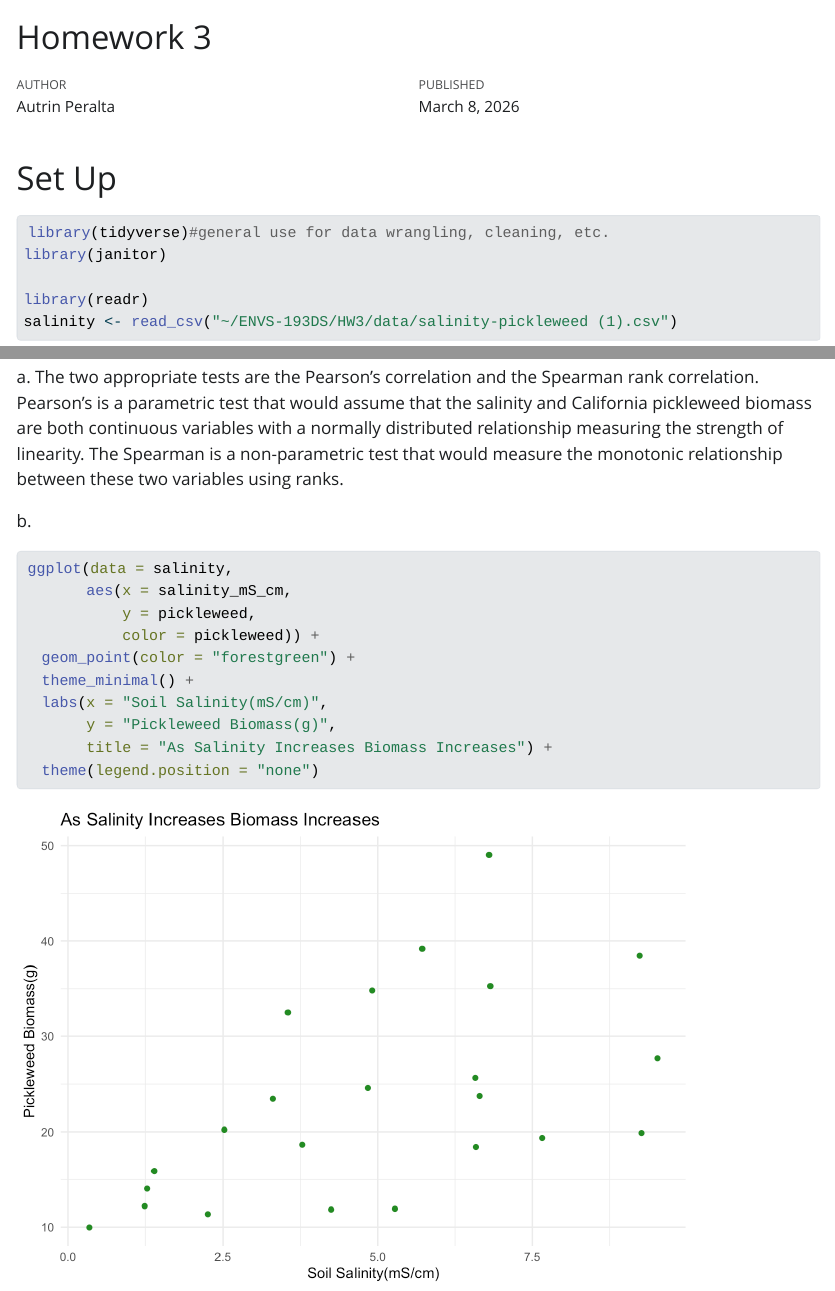
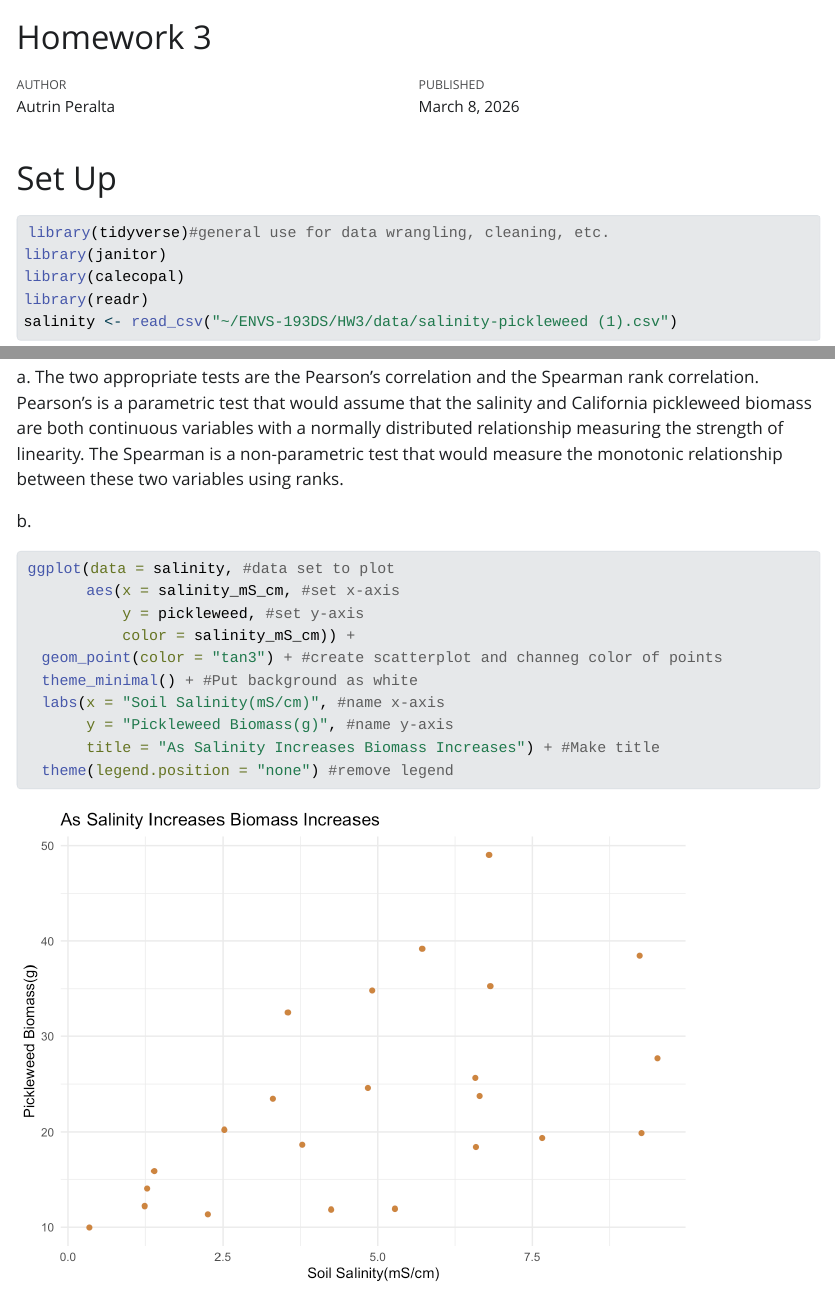
Before and after one commit to autrinp/ENVS-193DS_homework-03, a Quarto document (Homework-03.qmd): the page in a window 1100 px wide, from its top, and a second part further down, joined at a grey line. The pictures show the output file Homework-03.html that the author committed with the source, opened offline; Quarto's library style sheets are replaced by a plain one without menus.

Commit message:
Creating visualization

````diff
--- a/Homework-03.qmd
+++ b/Homework-03.qmd
@@ -9,11 +9,11 @@ editor: visual
 # Set Up
 
 ```{r}
-#| label: reading iun packages
+#| label: reading in packages
 #| message: false
 library(tidyverse)#general use for data wrangling, cleaning, etc.
 library(janitor)
-
+library(calecopal)
 library(readr)
 salinity <- read_csv("~/ENVS-193DS/HW3/data/salinity-pickleweed (1).csv")
 
@@ -29,14 +29,14 @@ b\.
 ```{r}
 #| label: Salinity vs biomass visualization
 #| message: false
-ggplot(data = salinity,
-       aes(x = salinity_mS_cm,
-           y = pickleweed,
-           color = pickleweed)) +
-  geom_point(color = "forestgreen") +
-  theme_minimal() +
-  labs(x = "Soil Salinity(mS/cm)",
-       y = "Pickleweed Biomass(g)",
-       title = "As Salinity Increases Biomass Increases") +
-  theme(legend.position = "none")
+ggplot(data = salinity, #data set to plot
+       aes(x = salinity_mS_cm, #set x-axis
+           y = pickleweed, #set y-axis
+           color = salinity_mS_cm)) +
+  geom_point(color = "tan3") + #create scatterplot and channeg color of points
+  theme_minimal() + #Put background as white
+  labs(x = "Soil Salinity(mS/cm)", #name x-axis
+       y = "Pickleweed Biomass(g)", #name y-axis
+       title = "As Salinity Increases Biomass Increases") + #Make title
+  theme(legend.position = "none") #remove legend
 ```
````
Also changed, not shown: Homework-03.html, Homework-03_files/figure-html/Salinity vs biomass visualization-1.png.
